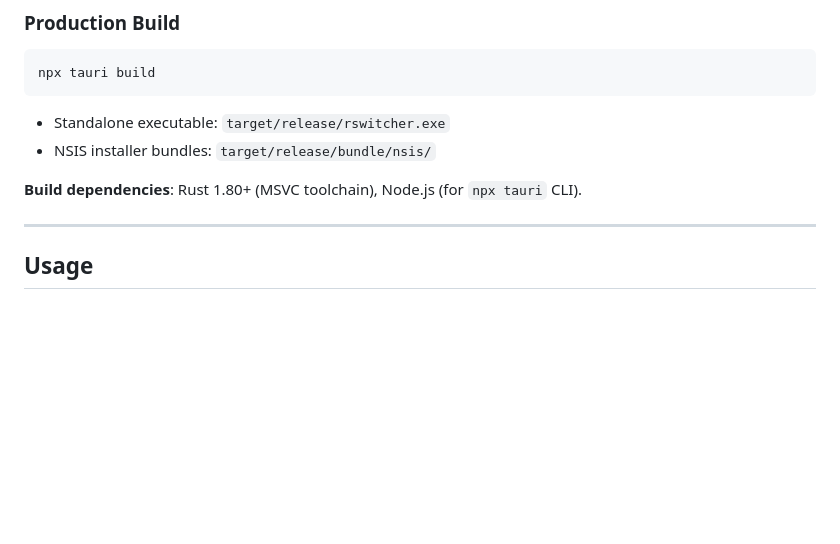
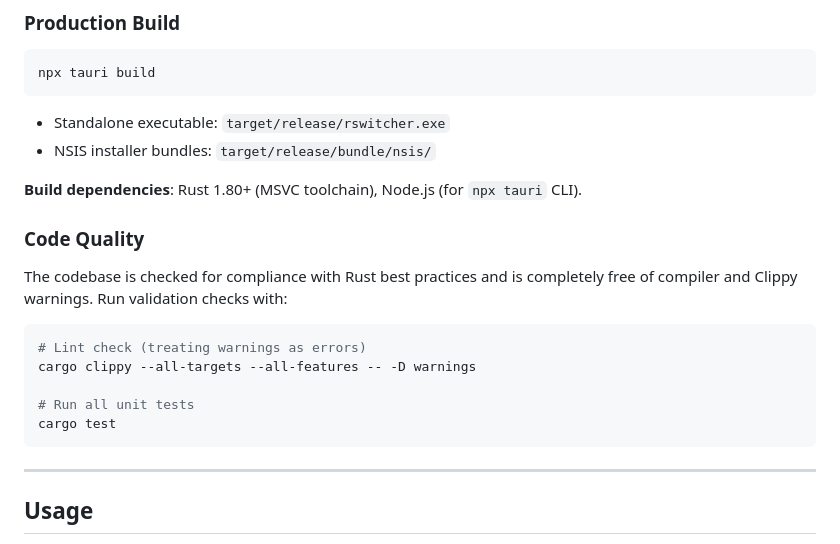
Before and after one commit to andrewchuev/rswitcher, a Markdown page: README.md, the part around the change. Drawn GitHub-style; blank space fills up the shorter version.

Commit message:
chore: update presentation README

````diff
--- a/README.md
+++ b/README.md
@@ -62,6 +62,18 @@ npx tauri build
 - NSIS installer bundles: `target/release/bundle/nsis/`
 
 **Build dependencies**: Rust 1.80+ (MSVC toolchain), Node.js (for `npx tauri` CLI).
+
+### Code Quality
+
+The codebase is checked for compliance with Rust best practices and is completely free of compiler and Clippy warnings. Run validation checks with:
+
+```bash
+# Lint check (treating warnings as errors)
+cargo clippy --all-targets --all-features -- -D warnings
+
+# Run all unit tests
+cargo test
+```
 
 ---
 
````
